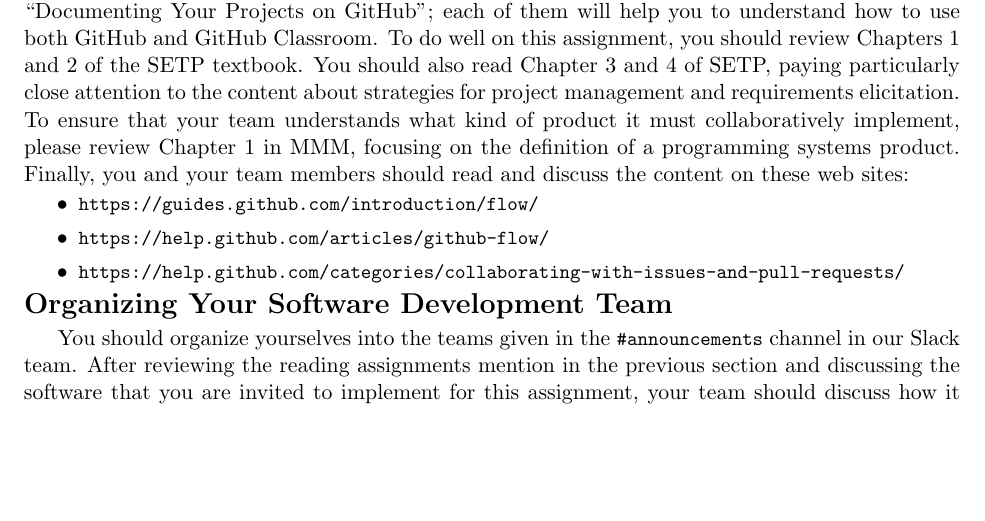
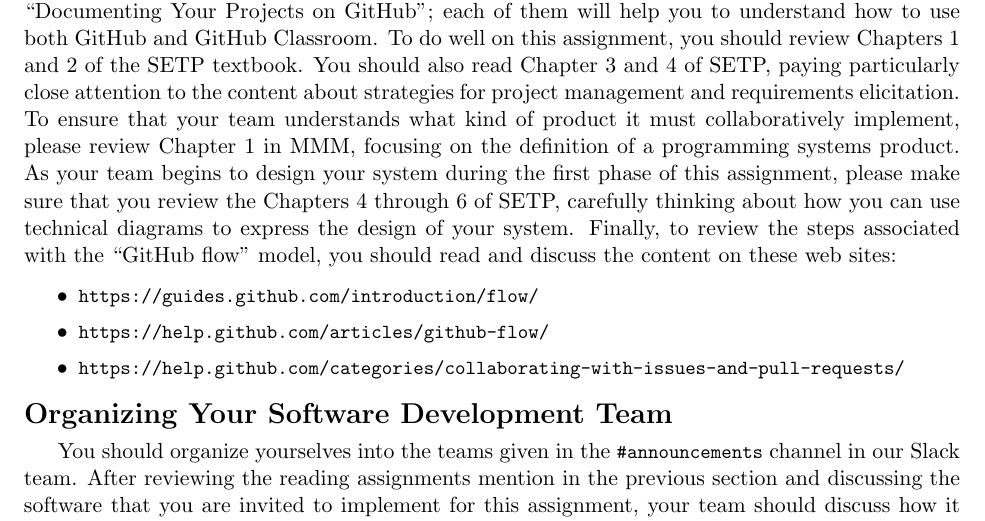
Before and after one commit to Allegheny-Computer-Science-280-F2017/cs280-F2017-lab-sheets, a LaTeX document (lab05/cs280F2017_lab05.tex): part of page 2 of 4 before the commit and part of page 2 of 5 after it, cut so that both start at the same text, the shorter picture padded with empty space. Compiled offline with pdfLaTeX.

Commit message:
Extending the reading assignment in the cs280F2017_lab05.

```diff
--- a/lab05/cs280F2017_lab05.tex
+++ b/lab05/cs280F2017_lab05.tex
@@ -162,8 +162,10 @@
 should review Chapters 1 and 2 of the SETP textbook. You should also read Chapter 3 and 4 of SETP, paying particularly
 close attention to the content about strategies for project management and requirements elicitation. To ensure that your
 team understands what kind of product it must collaboratively implement, please review Chapter 1 in MMM, focusing on the
-definition of a programming systems product. Finally, you and your team members should read and discuss the content on
-these web sites:
+definition of a programming systems product. As your team begins to design your system during the first phase of this
+assignment, please make sure that you review the Chapters 4 through 6 of SETP, carefully thinking about how you can use
+technical diagrams to express the design of your system. Finally, to review the steps associated with the ``GitHub
+flow'' model, you should read and discuss the content on these web sites:
 
 \vspace*{-.5em}
 
```
